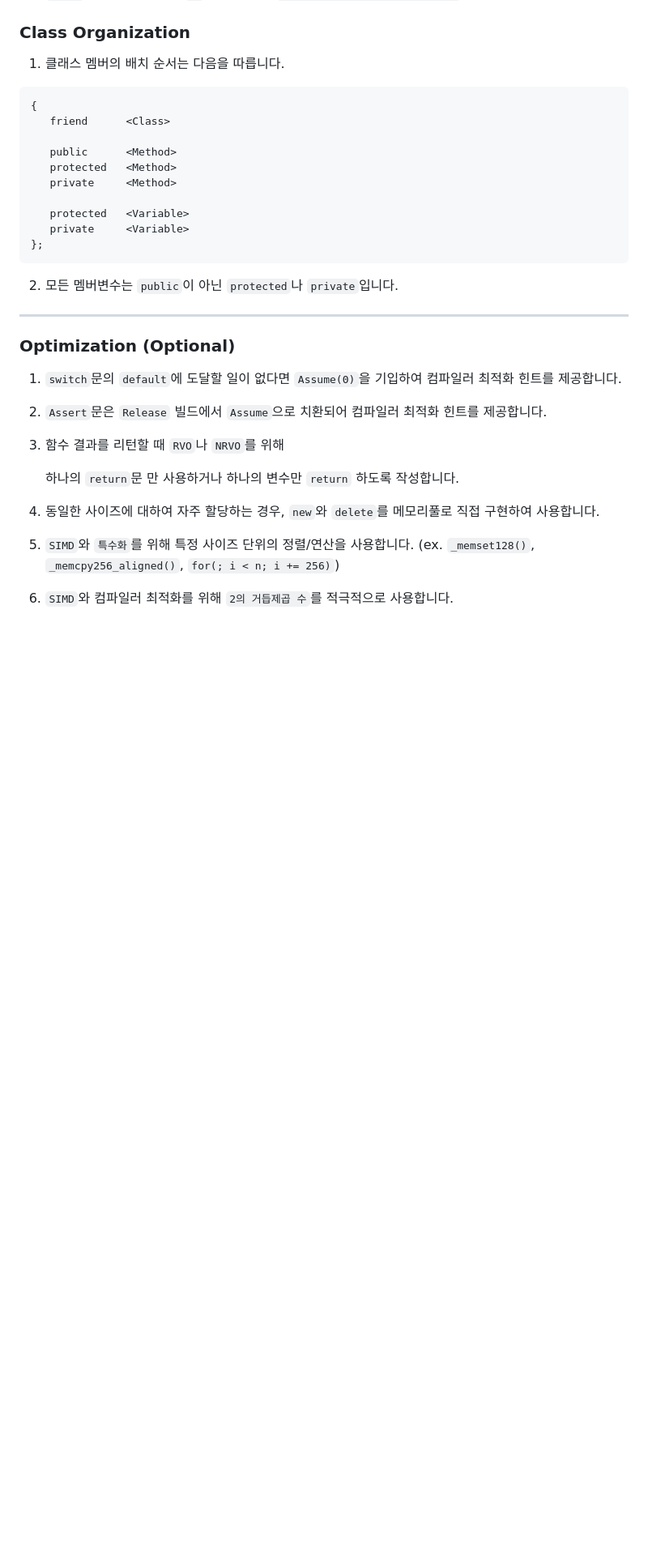
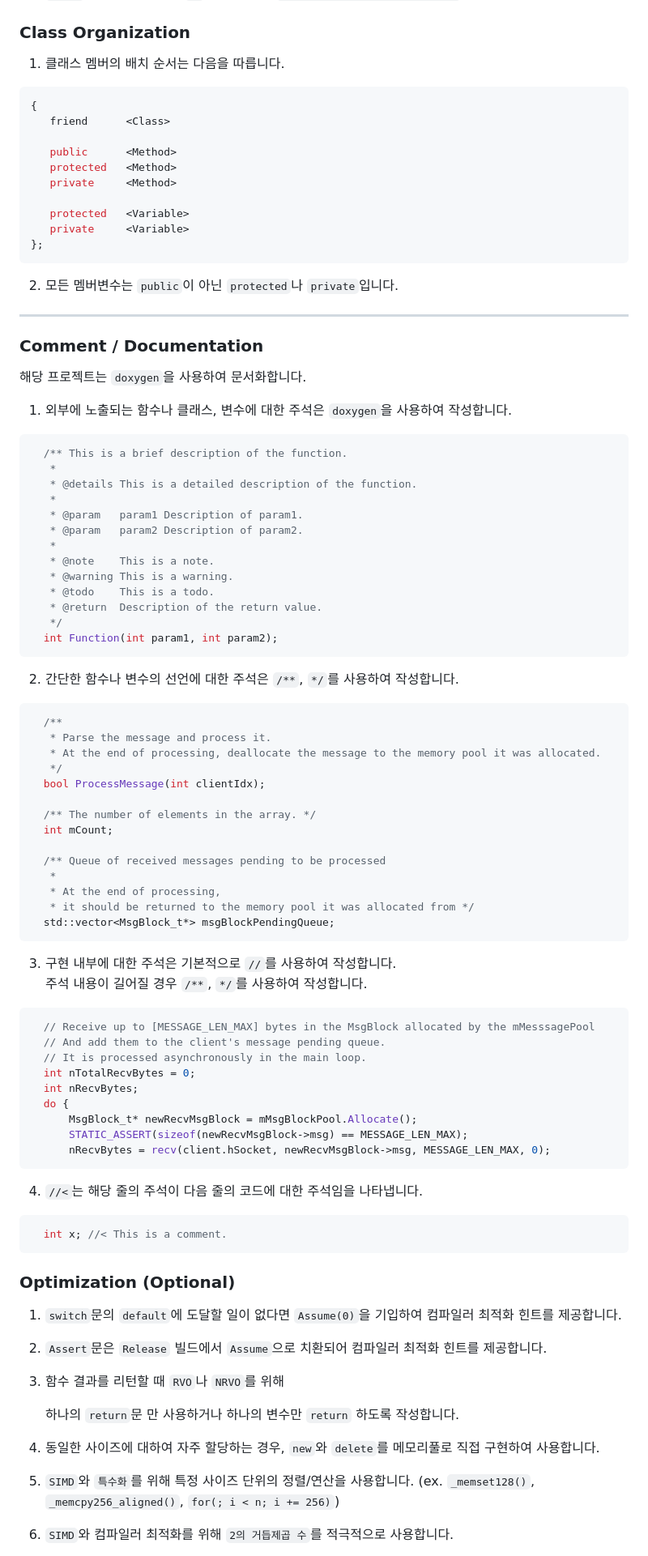
Before and after one commit to Ria9993/IRC_server, a Markdown page: README.md, the part around one of its changes. Shown at 81% size. Drawn GitHub-style; blank space fills up the shorter version.

Commit message:
Add comment and documentation guidelines

````diff
--- a/README.md
+++ b/README.md
@@ -201,7 +201,7 @@ for (std::vector<int>::iterator It = vec.begin(); It != vec.end(); ++It)
 
 ### Class Organization
 1. 클래스 멤버의 배치 순서는 다음을 따릅니다.
-  ```
+  ```cpp
   {
      friend      <Class>
 
@@ -216,6 +216,63 @@ for (std::vector<int>::iterator It = vec.begin(); It != vec.end(); ++It)
 
 2. 모든 멤버변수는 `public`이 아닌 `protected`나 `private`입니다.
 ***
+
+### Comment / Documentation
+해당 프로젝트는 `doxygen`을 사용하여 문서화합니다.
+
+1. 외부에 노출되는 함수나 클래스, 변수에 대한 주석은 `doxygen`을 사용하여 작성합니다.
+```cpp
+  /** This is a brief description of the function.
+   *
+   * @details This is a detailed description of the function.
+   *
+   * @param   param1 Description of param1.
+   * @param   param2 Description of param2.
+   *
+   * @note    This is a note.
+   * @warning This is a warning.
+   * @todo    This is a todo.
+   * @return  Description of the return value.
+   */
+  int Function(int param1, int param2);
+```
+
+2. 간단한 함수나 변수의 선언에 대한 주석은 `/**`, `*/`를 사용하여 작성합니다.
+```cpp
+  /**
+   * Parse the message and process it.
+   * At the end of processing, deallocate the message to the memory pool it was allocated.
+   */
+  bool ProcessMessage(int clientIdx);
+
+  /** The number of elements in the array. */
+  int mCount;
+
+  /** Queue of received messages pending to be processed
+   *
+   * At the end of processing,
+   * it should be returned to the memory pool it was allocated from */
+  std::vector<MsgBlock_t*> msgBlockPendingQueue;
+```
+
+3. 구현 내부에 대한 주석은 기본적으로 `//`를 사용하여 작성합니다.
+   주석 내용이 길어질 경우 `/**`, `*/`를 사용하여 작성합니다.
+```cpp
+  // Receive up to [MESSAGE_LEN_MAX] bytes in the MsgBlock allocated by the mMesssagePool
+  // And add them to the client's message pending queue.
+  // It is processed asynchronously in the main loop.
+  int nTotalRecvBytes = 0;
+  int nRecvBytes;
+  do {
+      MsgBlock_t* newRecvMsgBlock = mMsgBlockPool.Allocate();
+      STATIC_ASSERT(sizeof(newRecvMsgBlock->msg) == MESSAGE_LEN_MAX);
+      nRecvBytes = recv(client.hSocket, newRecvMsgBlock->msg, MESSAGE_LEN_MAX, 0);
+```
+
+4. `//<`는 해당 줄의 주석이 다음 줄의 코드에 대한 주석임을 나타냅니다.
+```cpp
+  int x; //< This is a comment.
+```
 
 ### Optimization (Optional)
 1. `switch`문의 `default`에 도달할 일이 없다면 `Assume(0)`을 기입하여 컴파일러 최적화 힌트를 제공합니다.
````
Also changed, not shown: other parts of README.md (+2 -2 lines).
